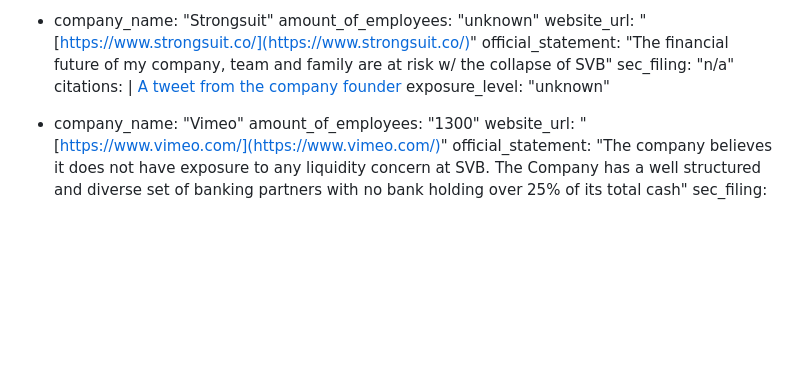
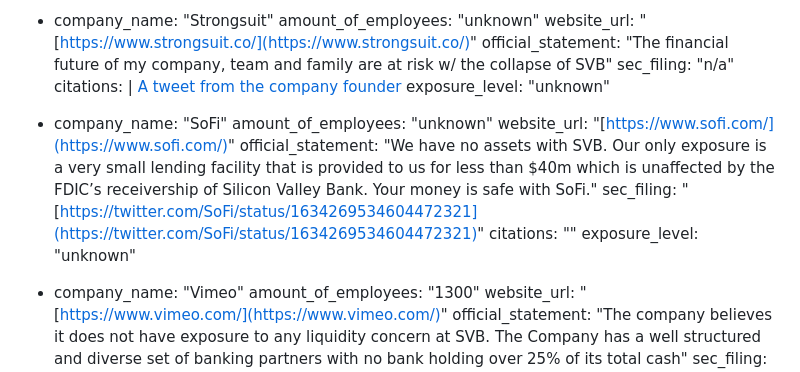
Before and after one commit to ghuntley/affectedbysvbornot.com, a Markdown page: index.md, the part around the change. GitHub-like rendering; blank space fills up the shorter version.

Commit message:
add SoFi (#18)

```diff
--- a/index.md
+++ b/index.md
@@ -147,6 +147,14 @@ data:
              [A tweet from the company founder](https://twitter.com/lcmichaelides/status/1634654751479541760?s=20)
   exposure_level: "unknown"
 
+- company_name: "SoFi"
+  amount_of_employees: "unknown"
+  website_url: "[https://www.sofi.com/](https://www.sofi.com/)"
+  official_statement: "We have no assets with SVB. Our only exposure is a very small lending facility that is provided to us for less than $40m which is unaffected by the FDIC’s receivership of Silicon Valley Bank. Your money is safe with SoFi."
+  sec_filing: "[https://twitter.com/SoFi/status/1634269534604472321](https://twitter.com/SoFi/status/1634269534604472321)"
+  citations: ""
+  exposure_level: "unknown"
+
 - company_name: "Vimeo"
   amount_of_employees: "1300"
   website_url: "[https://www.vimeo.com/](https://www.vimeo.com/)"
```
